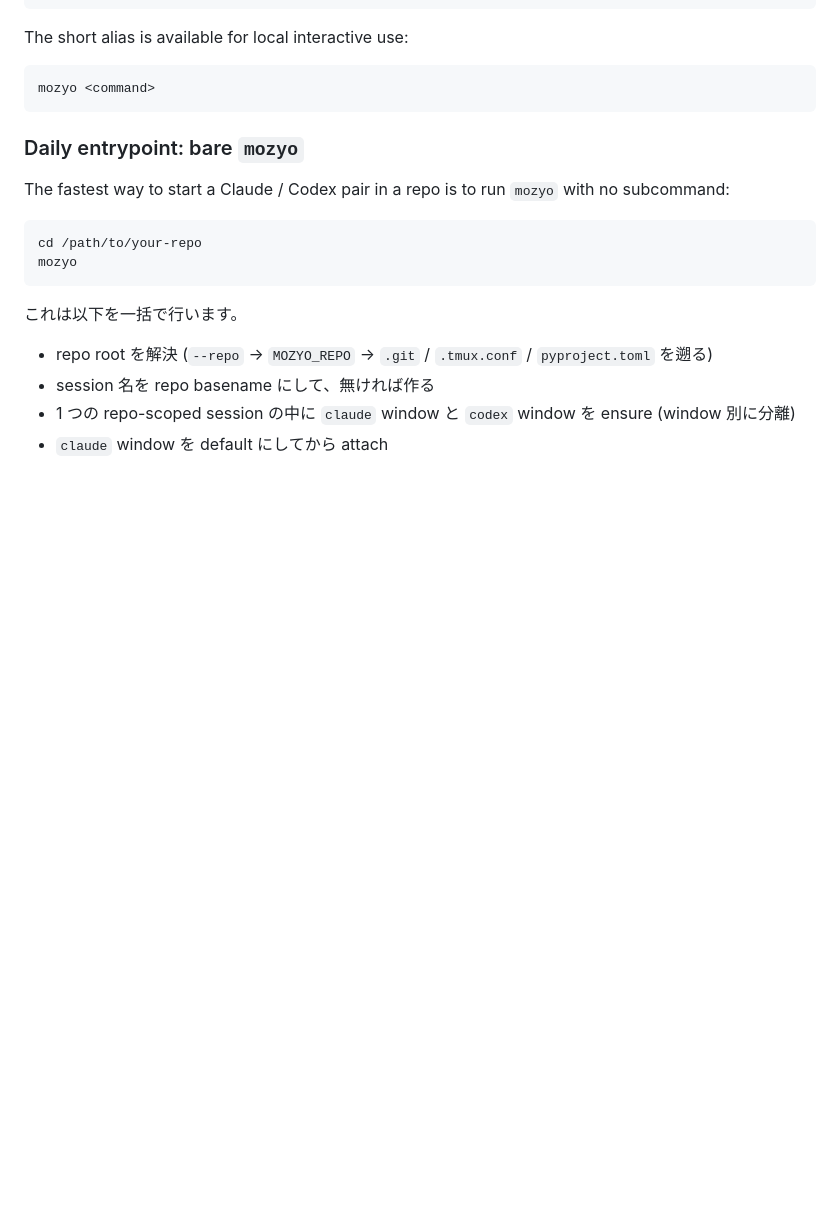
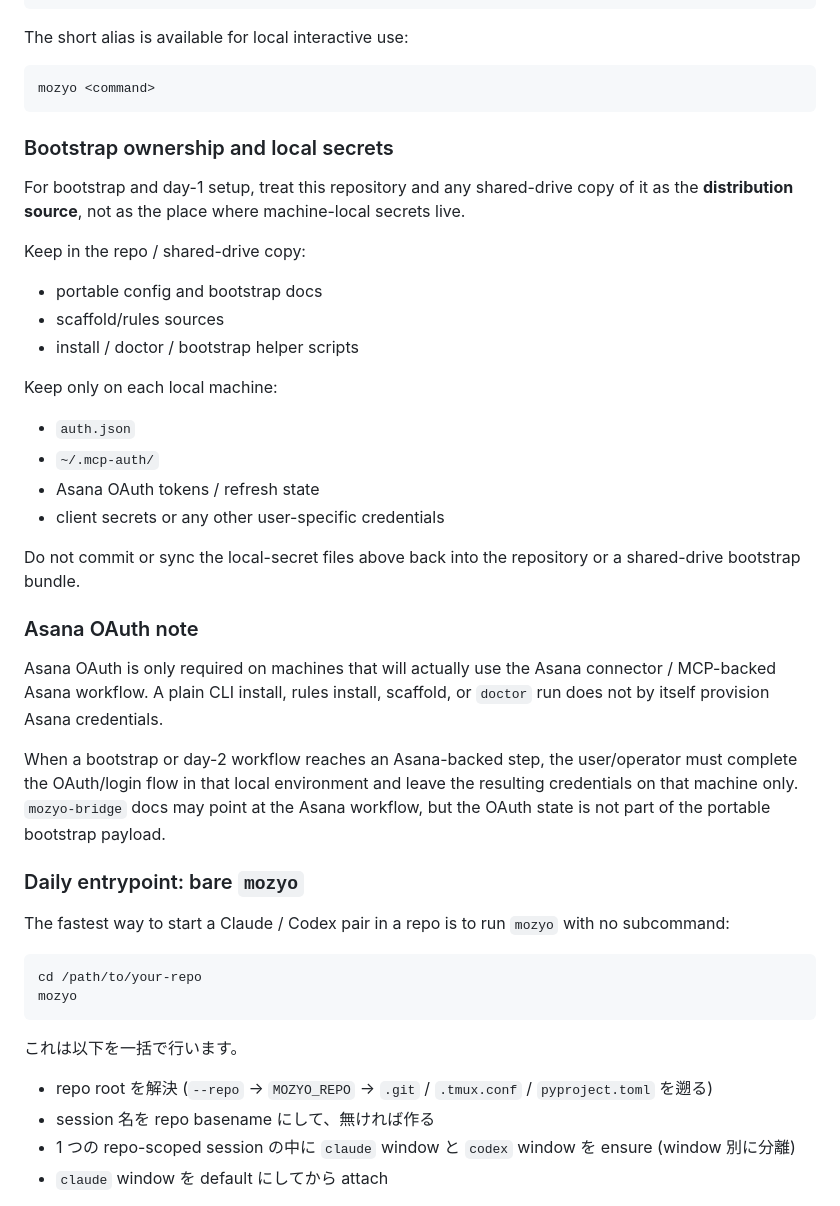
Before and after one commit to hollySizzle/mozyo_bridge, a Markdown page: README.md, the part around the change. Drawn GitHub-style; blank space fills up the shorter version.

Commit message:
Document bootstrap secret boundaries

````diff
--- a/README.md
+++ b/README.md
@@ -43,6 +43,40 @@ The short alias is available for local interactive use:
 ```bash
 mozyo <command>
 ```
+
+### Bootstrap ownership and local secrets
+
+For bootstrap and day-1 setup, treat this repository and any shared-drive copy of
+it as the **distribution source**, not as the place where machine-local secrets
+live.
+
+Keep in the repo / shared-drive copy:
+
+- portable config and bootstrap docs
+- scaffold/rules sources
+- install / doctor / bootstrap helper scripts
+
+Keep only on each local machine:
+
+- `auth.json`
+- `~/.mcp-auth/`
+- Asana OAuth tokens / refresh state
+- client secrets or any other user-specific credentials
+
+Do not commit or sync the local-secret files above back into the repository or a
+shared-drive bootstrap bundle.
+
+### Asana OAuth note
+
+Asana OAuth is only required on machines that will actually use the Asana
+connector / MCP-backed Asana workflow. A plain CLI install, rules install,
+scaffold, or `doctor` run does not by itself provision Asana credentials.
+
+When a bootstrap or day-2 workflow reaches an Asana-backed step, the
+user/operator must complete the OAuth/login flow in that local environment and
+leave the resulting credentials on that machine only. `mozyo-bridge` docs may
+point at the Asana workflow, but the OAuth state is not part of the portable
+bootstrap payload.
 
 ### Daily entrypoint: bare `mozyo`
 
````
